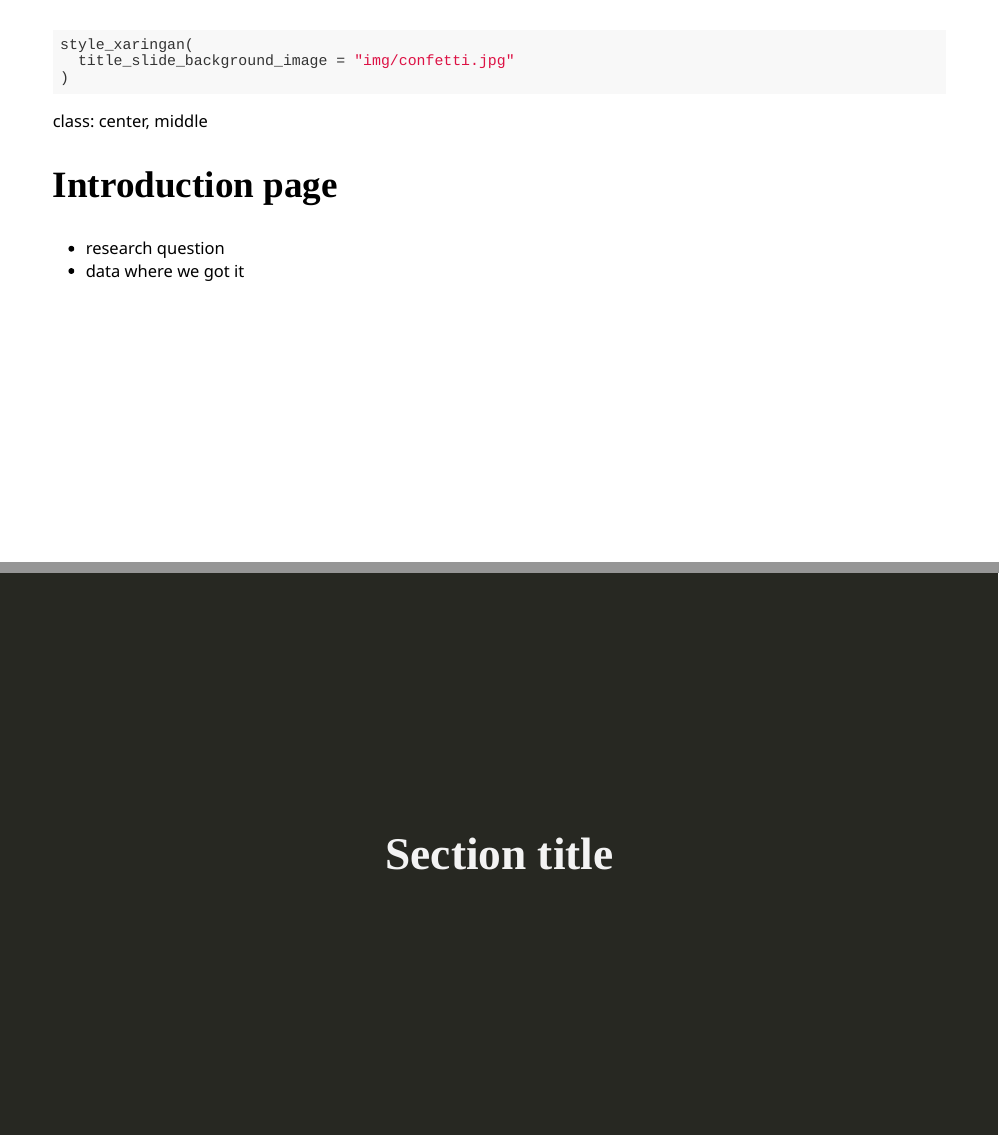
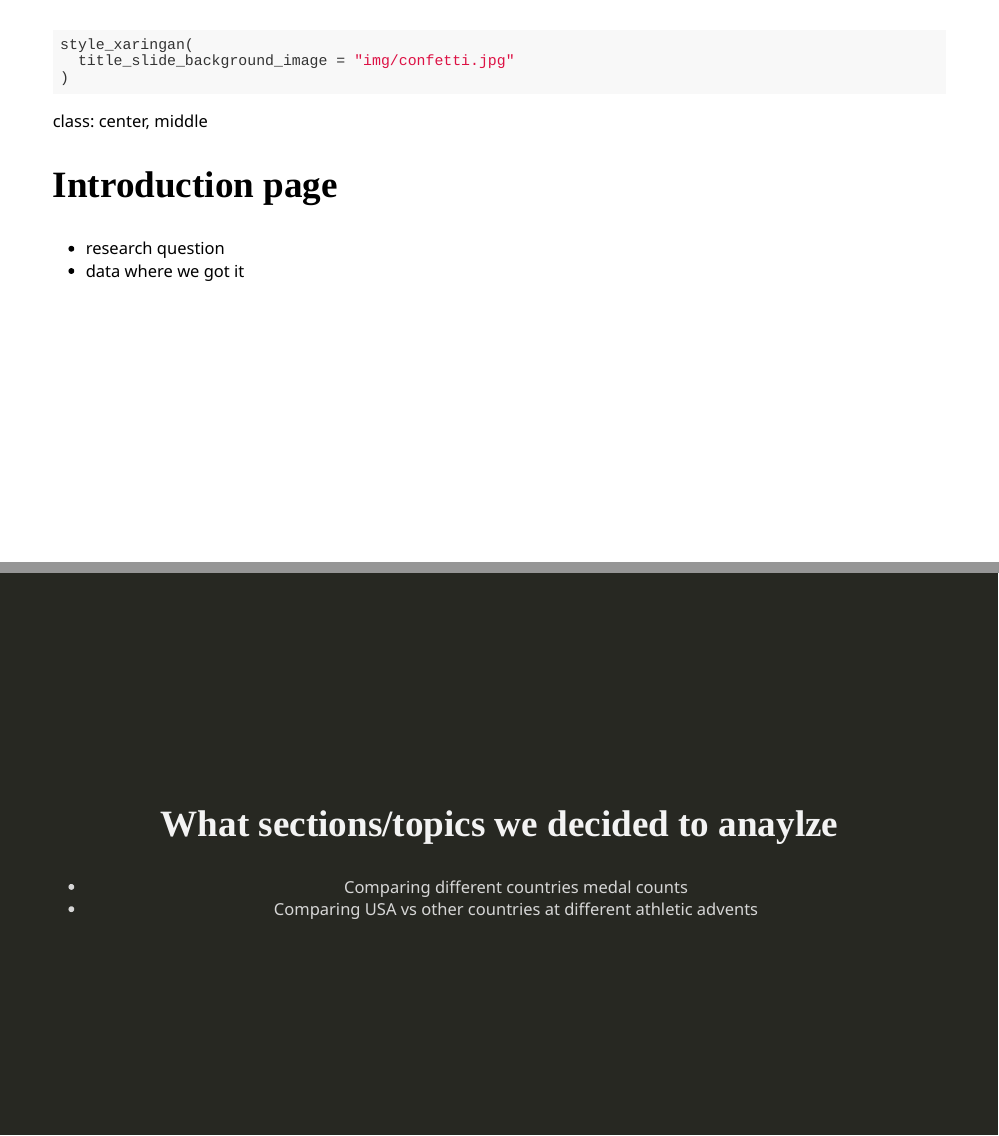
Before and after one commit to DCS-210/project-jess-daniel-alex, an R Markdown document (presentation/presentation.Rmd): pages 2 and 3 of 15, joined at a grey line. The pictures show the slides in the output file presentation/presentation.html that the author committed with the source; the slides are laid out offline by our stand-in for remark.js, each with all of its steps uncovered, in fonts that may differ from those the slides ask for, and without slide numbers, shadows or browser add-ons.

```diff
--- a/presentation/presentation.Rmd
+++ b/presentation/presentation.Rmd
@@ -53,7 +53,10 @@
 
 class: inverse, center, middle
 
-# Section title
+## What sections/topics we decided to anaylze
+
+- Comparing different countries medal counts
+- Comparing USA vs other countries at different athletic advents
 
 ---
 
```
Also changed, not shown: presentation/olympic_rings_on_white_206913.jpg (added), presentation/presentation.html.
